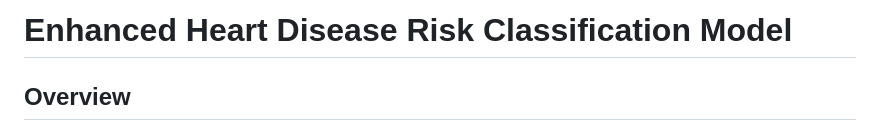
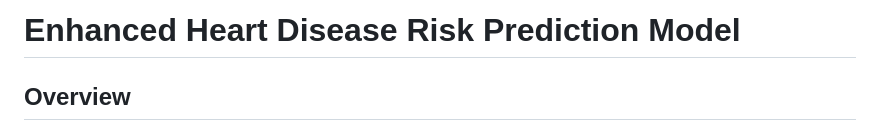
Before and after one commit to tiwariar7/Heart-Disease-Risk-Predictor, a Markdown page: ReadMe.md, the part around the change. Rendered like a GitHub page.

```diff
--- a/ReadMe.md
+++ b/ReadMe.md
@@ -1,4 +1,4 @@
-# Enhanced Heart Disease Risk Classification Model
+# Enhanced Heart Disease Risk Prediction Model
 
 ## Overview
 This project reimagines heart disease risk prediction by transforming raw medical data into actionable insights. It employs advanced data preprocessing, feature engineering, and state-of-the-art machine learning techniques to achieve reliable and meaningful predictions of heart disease risk.
```
